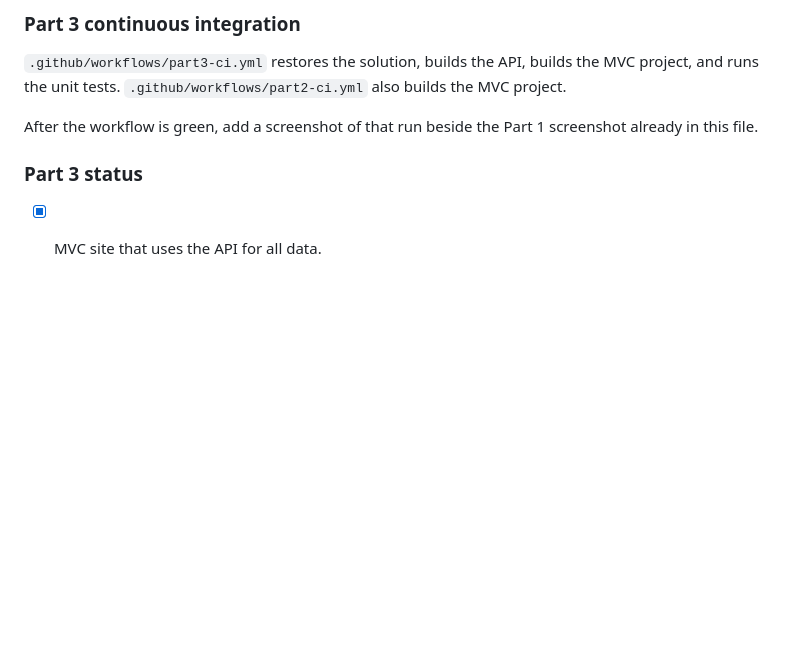
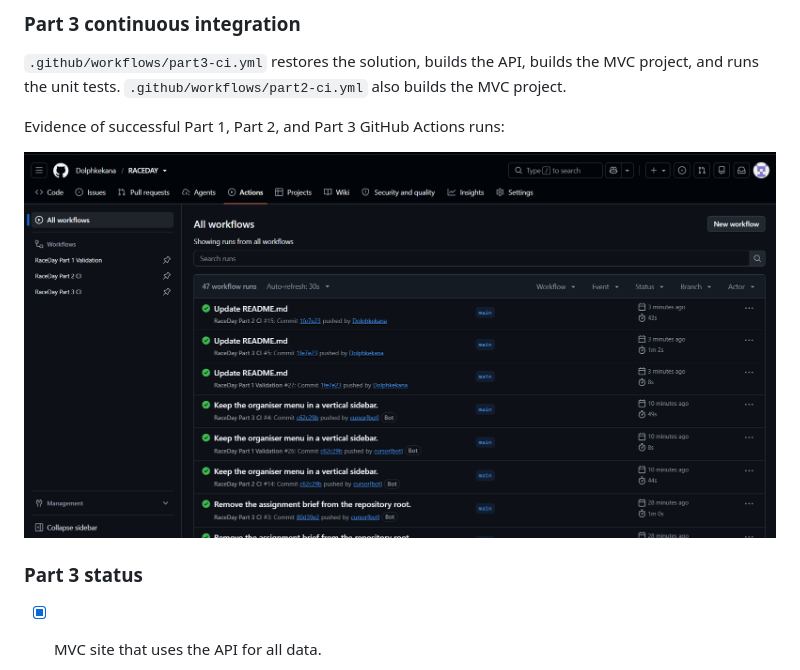
Before and after one commit to Dolphkekana/RACEDAY, a Markdown page: README.md, the part around one of its changes. GitHub-like rendering; pictures changed too: docs/ci-run-part3.png (added); blank space fills up the shorter version.

Commit message:
Add the Part 3 green GitHub Actions screenshot.
The image shows the Part 1, Part 2, and Part 3 workflows passing, and the Part 3 checklist now records that evidence.

```diff
--- a/README.md
+++ b/README.md
@@ -728,7 +728,9 @@ The compose file uses the public Azurite development storage account so banners
 
 `.github/workflows/part3-ci.yml` restores the solution, builds the API, builds the MVC project, and runs the unit tests. `.github/workflows/part2-ci.yml` also builds the MVC project.
 
-After the workflow is green, add a screenshot of that run beside the Part 1 screenshot already in this file.
+Evidence of successful Part 1, Part 2, and Part 3 GitHub Actions runs:
+
+<img src="docs/ci-run-part3.png" alt="Part 3 CI successful build" width="800" />
 
 
 ### Part 3 status
```
Also changed, not shown: other parts of README.md (+1 -1 lines).
